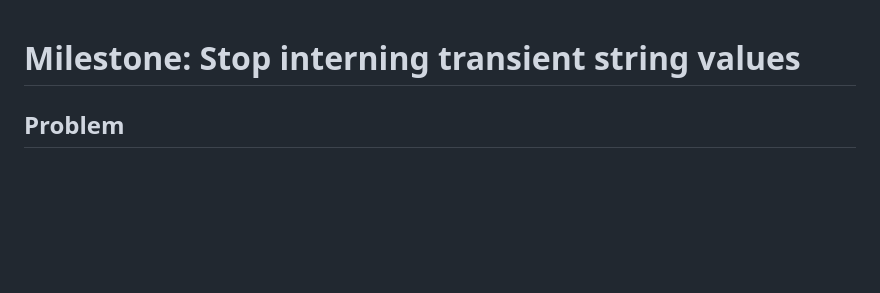
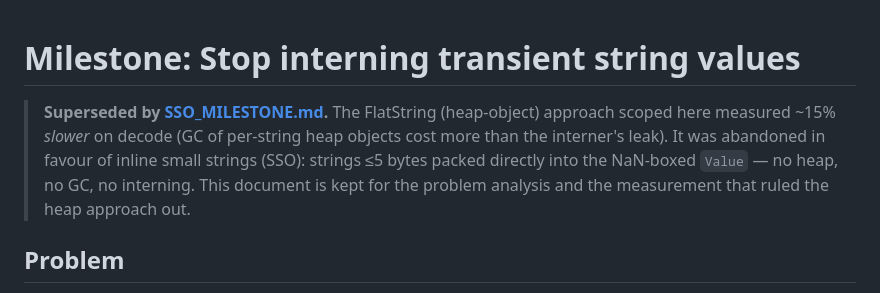
Before and after one commit to florekio/Zinc, a Markdown page: docs/STRING_REPR_MILESTONE.md, the part around the change. GitHub-like rendering; blank space fills up the shorter version.

```diff
--- a/docs/STRING_REPR_MILESTONE.md
+++ b/docs/STRING_REPR_MILESTONE.md
@@ -1,4 +1,12 @@
 # Milestone: Stop interning transient string values
+
+> **Superseded by [SSO_MILESTONE.md](SSO_MILESTONE.md).** The FlatString
+> (heap-object) approach scoped here measured ~15% *slower* on decode (GC of
+> per-string heap objects cost more than the interner's leak). It was
+> abandoned in favour of inline small strings (SSO): strings ≤5 bytes packed
+> directly into the NaN-boxed `Value` — no heap, no GC, no interning. This
+> document is kept for the problem analysis and the measurement that ruled
+> the heap approach out.
 
 ## Problem
 
```
Also changed, not shown: docs/TEST262.md (+12 -10 lines), 1 other file.
